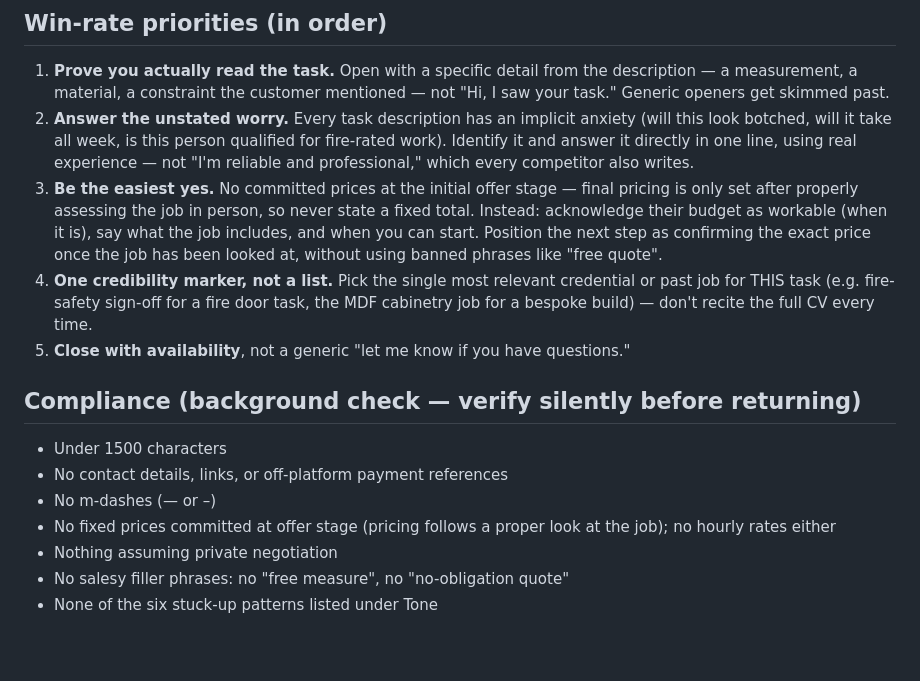
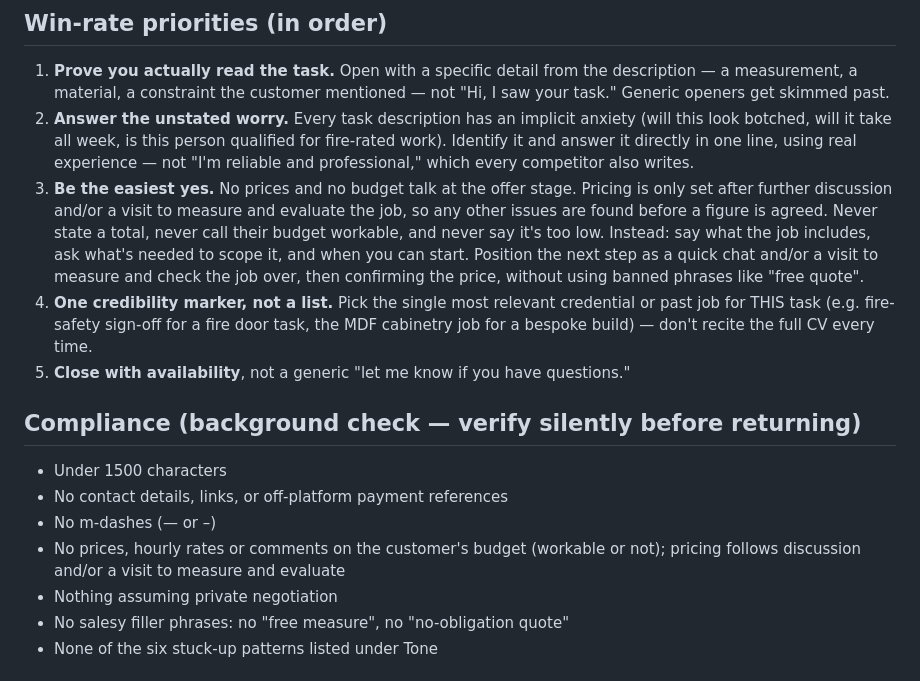
Before and after one commit to graysparksltd/GraySparksLtd, a Markdown page: CLAUDE.md, the part around the change. GitHub-like rendering; blank space fills up the shorter version.

Commit message:
Price only after discussion or a site visit, never comment on budget
Offer drafts no longer call the customer's budget workable or too low.
Pricing follows further discussion and/or a visit to measure and evaluate
the job, so other issues surface before a figure is agreed.

Co-Authored-By: Claude Opus 5.5 <noreply@anthropic.com>
Claude-Session: https://claude.ai/code/session_01FFf3tcsaGdNrE4RHdChjdH

```diff
--- a/CLAUDE.md
+++ b/CLAUDE.md
@@ -22,12 +22,14 @@ A single plain-text offer message, ready to paste. No markdown, no links.
    qualified for fire-rated work). Identify it and answer it directly in one
    line, using real experience — not "I'm reliable and professional," which
    every competitor also writes.
-3. **Be the easiest yes.** No committed prices at the initial offer stage —
-   final pricing is only set after properly assessing the job in person, so
-   never state a fixed total. Instead: acknowledge their budget as workable
-   (when it is), say what the job includes, and when you can start. Position
-   the next step as confirming the exact price once the job has been looked
-   at, without using banned phrases like "free quote".
+3. **Be the easiest yes.** No prices and no budget talk at the offer stage.
+   Pricing is only set after further discussion and/or a visit to measure and
+   evaluate the job, so any other issues are found before a figure is agreed.
+   Never state a total, never call their budget workable, and never say it's
+   too low. Instead: say what the job includes, ask what's needed to scope it,
+   and when you can start. Position the next step as a quick chat and/or a
+   visit to measure and check the job over, then confirming the price, without
+   using banned phrases like "free quote".
 4. **One credibility marker, not a list.** Pick the single most relevant
    credential or past job for THIS task (e.g. fire-safety sign-off for a fire
    door task, the MDF cabinetry job for a bespoke build) — don't recite the
@@ -40,8 +42,8 @@ A single plain-text offer message, ready to paste. No markdown, no links.
 - Under 1500 characters
 - No contact details, links, or off-platform payment references
 - No m-dashes (— or –)
-- No fixed prices committed at offer stage (pricing follows a proper look at
-  the job); no hourly rates either
+- No prices, hourly rates or comments on the customer's budget (workable or
+  not); pricing follows discussion and/or a visit to measure and evaluate
 - Nothing assuming private negotiation
 - No salesy filler phrases: no "free measure", no "no-obligation quote"
 - None of the six stuck-up patterns listed under Tone
```
